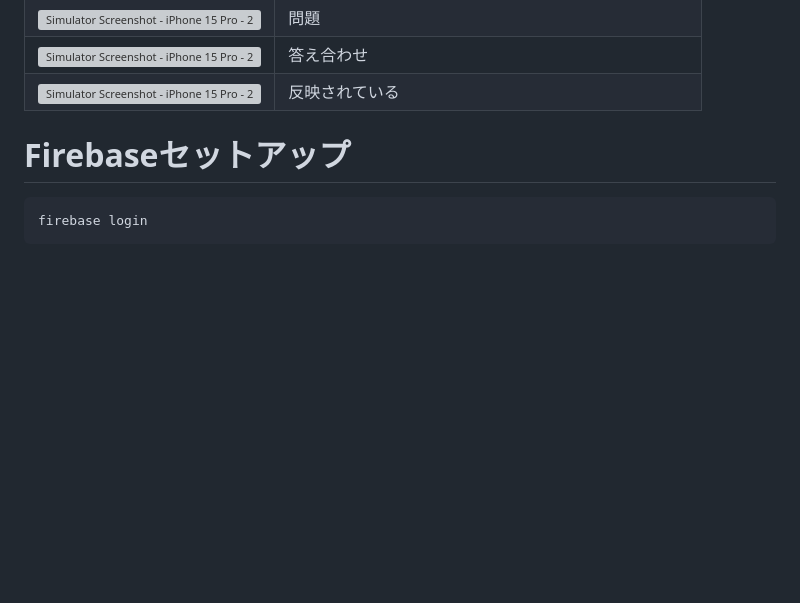
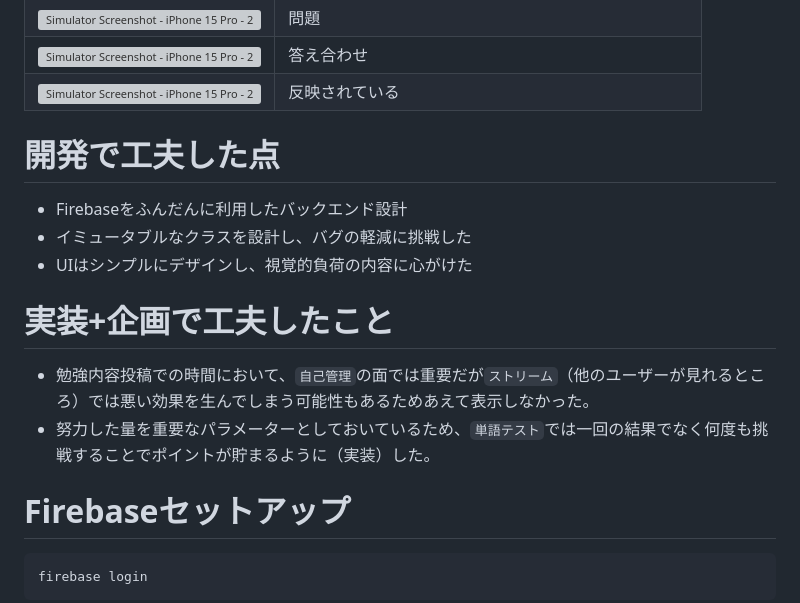
Before and after one commit to Haruki1090/benesse_hackathon_2024_08, a Markdown page: README.md, the part around the change. Rendered like a GitHub page; blank space fills up the shorter version; grey boxes are pictures that could not be loaded.

Commit message:
Update README.md
Update README

````diff
--- a/README.md
+++ b/README.md
@@ -72,27 +72,14 @@
 |<img src="https://github.com/user-attachments/assets/c9b2a5fa-92a4-4efd-a52d-e3c1be8b7e8f" width="300" alt="Simulator Screenshot - iPhone 15 Pro - 2024-08-12 at 12 50 43">|答え合わせ|
 |<img src="https://github.com/user-attachments/assets/527f03cd-2a47-4bfd-b648-f0a3e5835c2d" width="300" alt="Simulator Screenshot - iPhone 15 Pro - 2024-08-12 at 12 50 54">|反映されている|
 
+# 開発で工夫した点
+- Firebaseをふんだんに利用したバックエンド設計
+- イミュータブルなクラスを設計し、バグの軽減に挑戦した
+- UIはシンプルにデザインし、視覚的負荷の内容に心がけた
 
-
-
-
-
-
-
-
-
-
-
-
-
-
-
-
-
-
-
-
-
+# 実装+企画で工夫したこと
+- 勉強内容投稿での時間において、`自己管理`の面では重要だが`ストリーム`（他のユーザーが見れるところ）では悪い効果を生んでしまう可能性もあるためあえて表示しなかった。
+- 努力した量を重要なパラメーターとしておいているため、`単語テスト`では一回の結果でなく何度も挑戦することでポイントが貯まるように（実装）した。
 
 # Firebaseセットアップ
 ```
````
